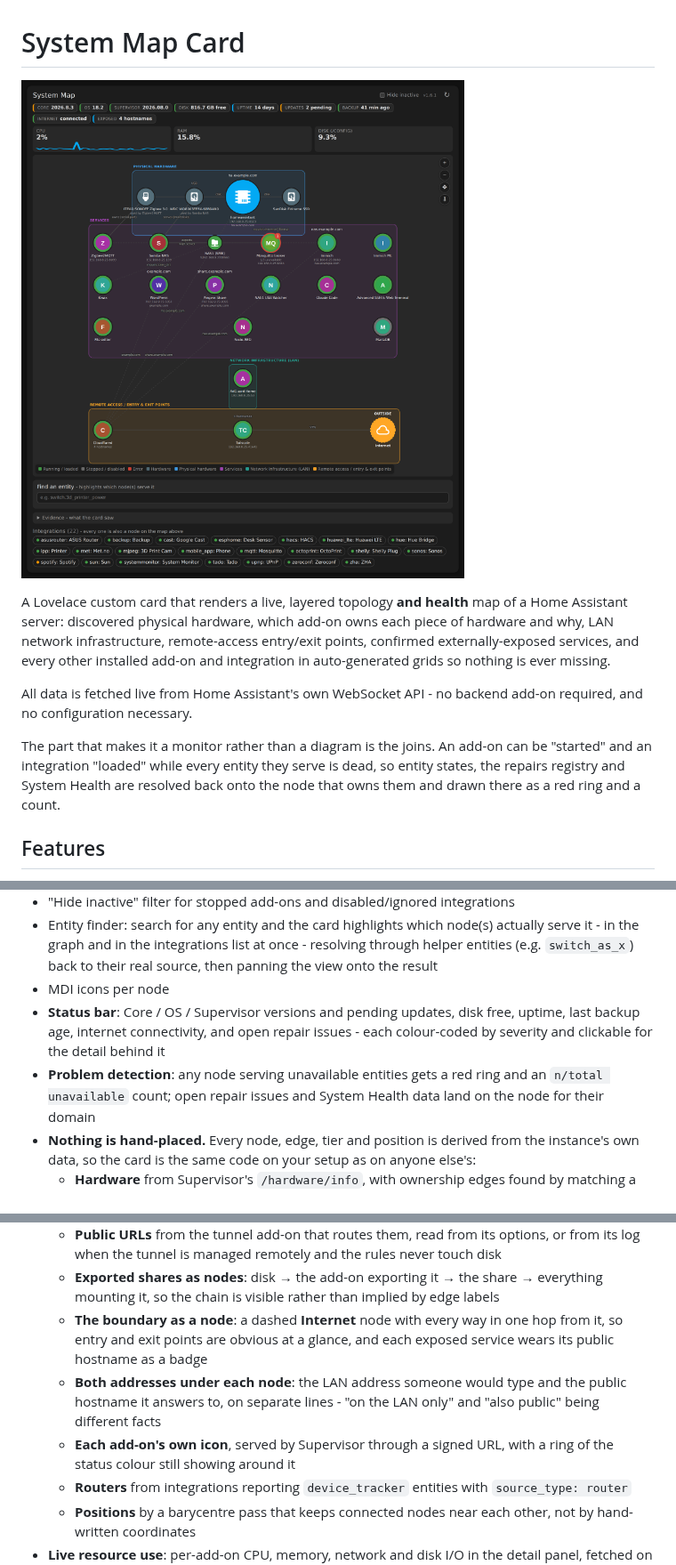
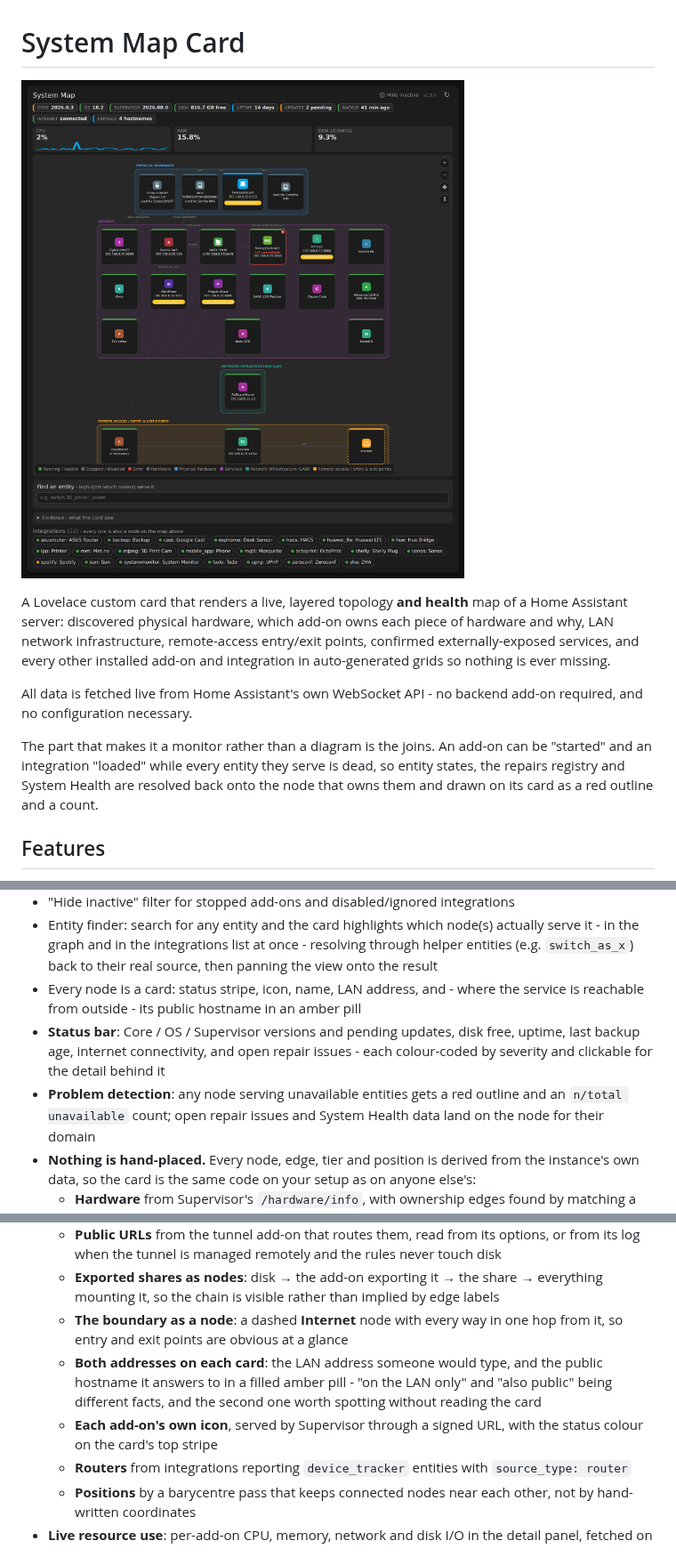
Before and after one commit to nict41/HACS-system-map, a Markdown page: README.md, 3 parts joined by grey strips. Shown at 89% size. Drawn GitHub-style; pictures changed too: docs/screenshot.png.

```diff
--- a/README.md
+++ b/README.md
@@ -15,8 +15,8 @@ backend add-on required, and no configuration necessary.
 The part that makes it a monitor rather than a diagram is the joins. An
 add-on can be "started" and an integration "loaded" while every entity they
 serve is dead, so entity states, the repairs registry and System Health are
-resolved back onto the node that owns them and drawn there as a red ring and
-a count.
+resolved back onto the node that owns them and drawn on its card as a red
+outline and a count.
 
 ## Features
 
@@ -35,13 +35,14 @@ a count.
   node(s) actually serve it - in the graph and in the integrations list at
   once - resolving through helper entities (e.g. `switch_as_x`) back to
   their real source, then panning the view onto the result
-- MDI icons per node
+- Every node is a card: status stripe, icon, name, LAN address, and - where
+  the service is reachable from outside - its public hostname in an amber pill
 - **Status bar**: Core / OS / Supervisor versions and pending updates, disk
   free, uptime, last backup age, internet connectivity, and open repair
   issues - each colour-coded by severity and clickable for the detail behind
   it
 - **Problem detection**: any node serving unavailable entities gets a red
-  ring and an `n/total unavailable` count; open repair issues and System
+  outline and an `n/total unavailable` count; open repair issues and System
   Health data land on the node for their domain
 - **Nothing is hand-placed.** Every node, edge, tier and position is derived
   from the instance's own data, so the card is the same code on your setup as
@@ -66,13 +67,13 @@ a count.
     → everything mounting it, so the chain is visible rather than implied by
     edge labels
   - **The boundary as a node**: a dashed **Internet** node with every way in
-    one hop from it, so entry and exit points are obvious at a glance, and
-    each exposed service wears its public hostname as a badge
-  - **Both addresses under each node**: the LAN address someone would type
-    and the public hostname it answers to, on separate lines - "on the LAN
-    only" and "also public" being different facts
+    one hop from it, so entry and exit points are obvious at a glance
+  - **Both addresses on each card**: the LAN address someone would type, and
+    the public hostname it answers to in a filled amber pill - "on the LAN
+    only" and "also public" being different facts, and the second one worth
+    spotting without reading the card
   - **Each add-on's own icon**, served by Supervisor through a signed URL,
-    with a ring of the status colour still showing around it
+    with the status colour on the card's top stripe
   - **Routers** from integrations reporting `device_tracker` entities with
     `source_type: router`
   - **Positions** by a barycentre pass that keeps connected nodes near each
```
Also changed, not shown: other parts of README.md (+1 -1 lines), CHANGELOG.md (+28 -0 lines), 3 other files.
